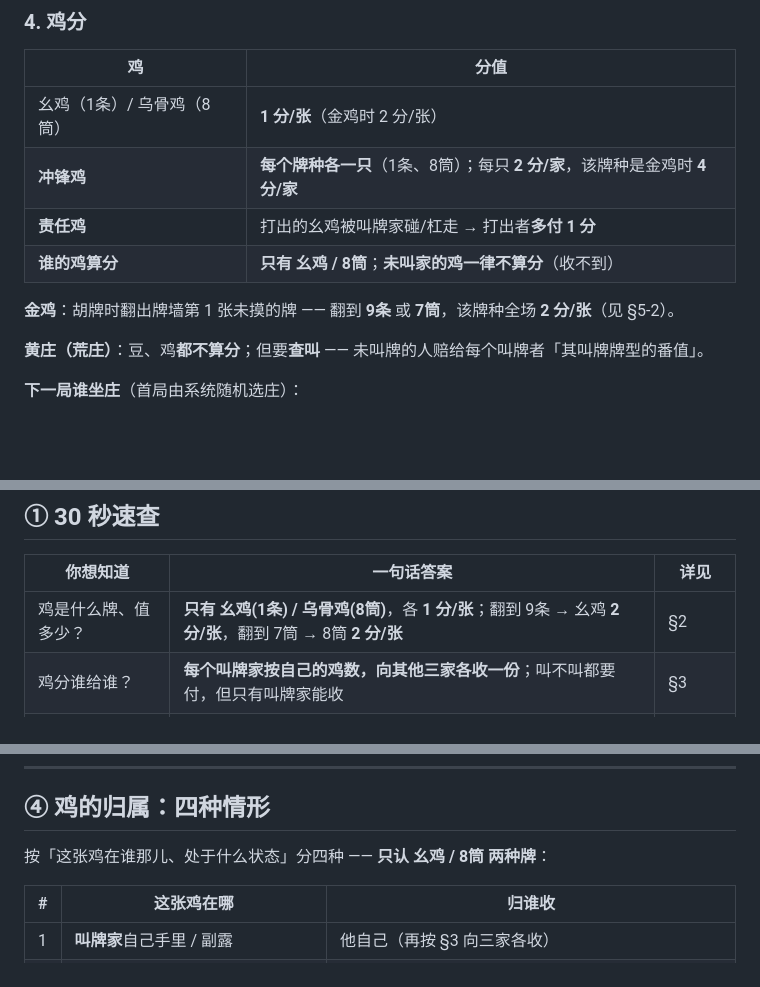
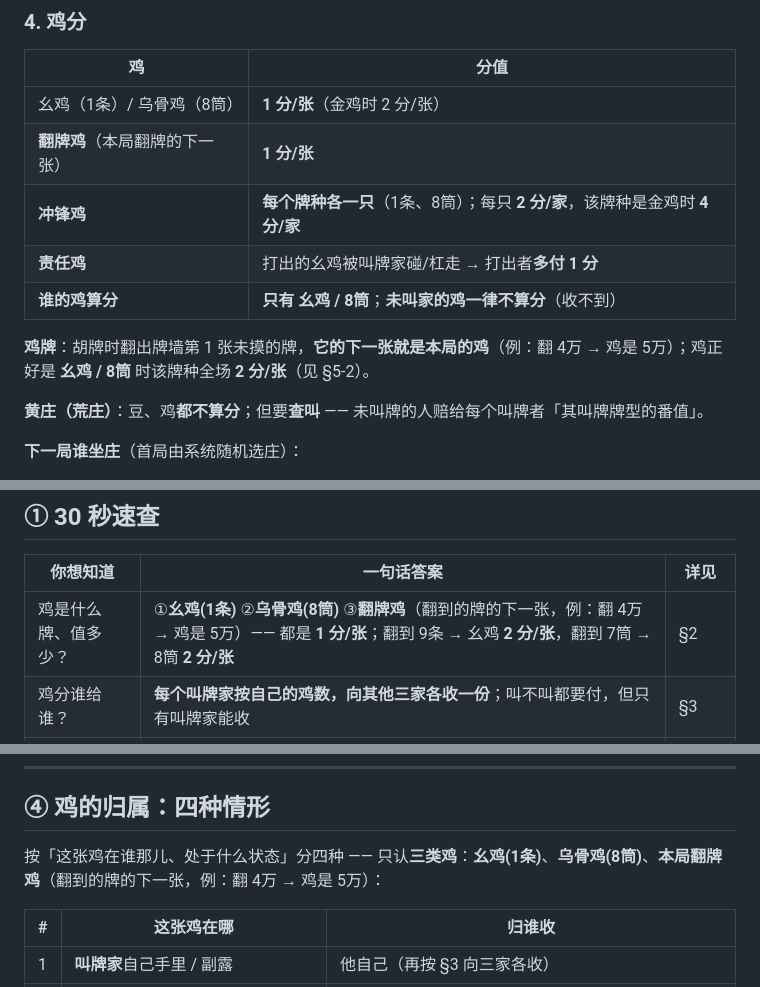
Before and after one commit to mobingchong/guiyang-zhuojimahjang, a Markdown page: README.md, 3 parts joined by grey strips. Rendered like a GitHub page; blank space fills up the shorter version.

```diff
--- a/README.md
+++ b/README.md
@@ -104,11 +104,12 @@
 | 鸡 | 分值 |
 |---|---|
 | 幺鸡（1条）/ 乌骨鸡（8筒） | **1 分/张**（金鸡时 2 分/张） |
+| **翻牌鸡**（本局翻牌的下一张） | **1 分/张** |
 | **冲锋鸡** | **每个牌种各一只**（1条、8筒）；每只 **2 分/家**，该牌种是金鸡时 **4 分/家** |
 | **责任鸡** | 打出的幺鸡被叫牌家碰/杠走 → 打出者**多付 1 分** |
 | **谁的鸡算分** | **只有 幺鸡 / 8筒**；**未叫家的鸡一律不算分**（收不到） |
 
-**金鸡**：胡牌时翻出牌墙第 1 张未摸的牌 —— 翻到 **9条** 或 **7筒**，该牌种全场 **2 分/张**（见 §5-2）。
+**鸡牌**：胡牌时翻出牌墙第 1 张未摸的牌，**它的下一张就是本局的鸡**（例：翻 4万 → 鸡是 5万）；鸡正好是 **幺鸡 / 8筒** 时该牌种全场 **2 分/张**（见 §5-2）。
 
 **黄庄（荒庄）**：豆、鸡**都不算分**；但要**查叫** —— 未叫牌的人赔给每个叫牌者「其叫牌牌型的番值」。
 
@@ -138,7 +139,7 @@
 
 | 你想知道 | 一句话答案 | 详见 |
 |---|---|---|
-| 鸡是什么牌、值多少？ | **只有 幺鸡(1条) / 乌骨鸡(8筒)**，各 **1 分/张**；翻到 9条 → 幺鸡 **2 分/张**，翻到 7筒 → 8筒 **2 分/张** | §2 |
+| 鸡是什么牌、值多少？ | ①**幺鸡(1条)** ②**乌骨鸡(8筒)** ③**翻牌鸡**（翻到的牌的下一张，例：翻 4万 → 鸡是 5万）—— 都是 **1 分/张**；翻到 9条 → 幺鸡 **2 分/张**，翻到 7筒 → 8筒 **2 分/张** | §2 |
 | 鸡分谁给谁？ | **每个叫牌家按自己的鸡数，向其他三家各收一份**；叫不叫都要付，但只有叫牌家能收 | §3 |
 | 打出去的鸡算谁的？ | 叫牌家打出的 → **算他自己的**；未叫牌家打出的 → **每个叫牌家各一份**（包鸡） | §4 |
 | 留着不打的鸡算谁的？ | 未叫牌家留着的**一律不算**；**只有打出去的才赔** | §4 |
@@ -189,7 +193,7 @@
 
 ## ④ 鸡的归属：四种情形
 
-按「这张鸡在谁那儿、处于什么状态」分四种 —— **只认 幺鸡 / 8筒 两种牌**：
+按「这张鸡在谁那儿、处于什么状态」分四种 —— 只认**三类鸡**：**幺鸡(1条)**、**乌骨鸡(8筒)**、**本局翻牌鸡**（翻到的牌的下一张，例：翻 4万 → 鸡是 5万）：
 
 | # | 这张鸡在哪 | 归谁收 |
 |---|---|---|
```
Also changed, not shown: other parts of README.md (+10 -4 lines), preview/竖屏-结算窗-得分-未摸到的牌-再来一局居中.png, 1 other file.
